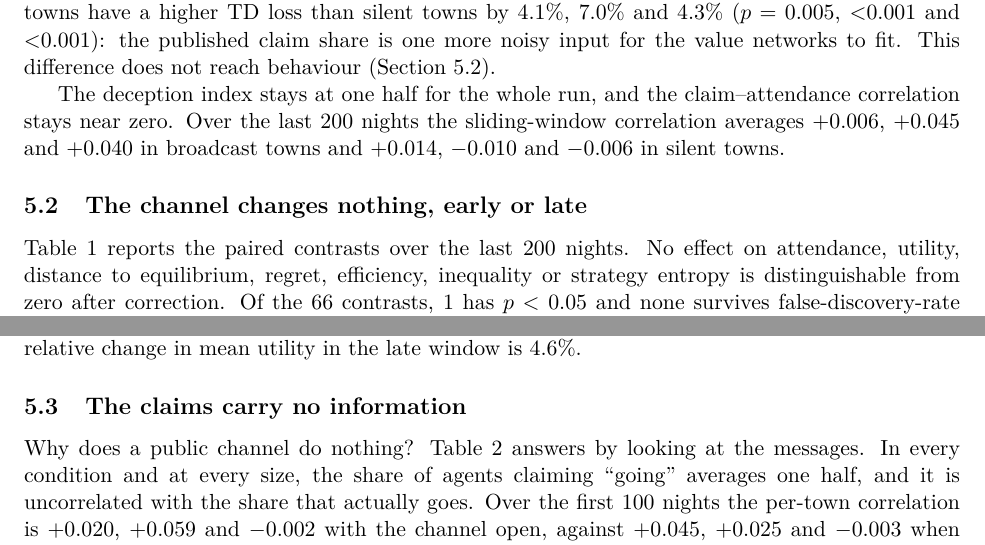
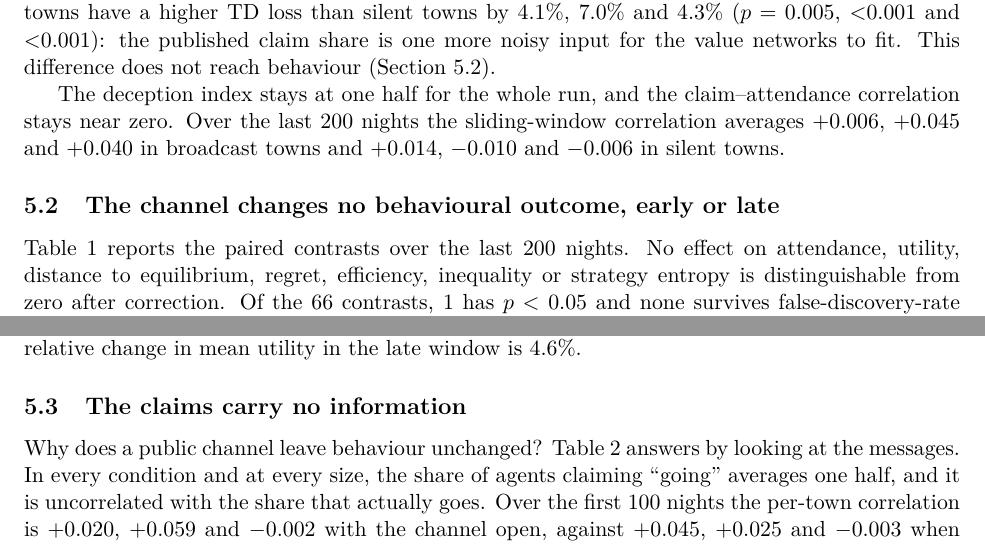
Before and after one commit to FABASTIC/ElFarolProblem, a LaTeX paper (paper/main.tex): two parts of pages 5 and 7 of 13, joined at a grey line, cut so that both start at the same text. Compiled offline with pdfLaTeX.

Commit message:
paper: scope the null result to behavioural outcomes
List the behavioural outcomes the channel leaves unchanged instead of
saying it changes none of the outcomes measured, since the late TD
loss does differ between conditions.

Co-Authored-By: Claude Opus 5.5 <noreply@anthropic.com>

```diff
--- a/paper/main.tex
+++ b/paper/main.tex
@@ -127,7 +127,7 @@ The deception index stays at one half for the whole run, and the claim--attendan
   \label{fig:learning}
 \end{figure}
 
-\subsection{The channel changes nothing, early or late}\label{sec:null}
+\subsection{The channel changes no behavioural outcome, early or late}\label{sec:null}
 
 Table~\ref{tab:contrast} reports the paired contrasts over the last \rnightsLate{} nights. No effect on attendance, utility, distance to equilibrium, regret, efficiency, inequality or strategy entropy is distinguishable from zero after correction. Of the \rnTestsLate{} contrasts, \rnNominalLate{} has $p < 0.05$ and none survives false-discovery-rate control (smallest $q = \rminQLate$). The same holds over all \rnightsLong{} nights (\rnNominalLong{} nominal, none surviving, smallest $q = \rminQLong$) and over the first \rnightsShort{} nights (\rnNominalShort{} nominal, none surviving, smallest $q = \rminQShort$); Appendix~\ref{app:tables} gives both tables. Figure~\ref{fig:contrast} shows the intervals for all three windows. The largest relative change in mean utility in the late window is \rmaxUtilPctLate\%.
 
@@ -157,7 +157,7 @@ Table~\ref{tab:contrast} reports the paired contrasts over the last \rnightsLate
 
 \subsection{The claims carry no information}
 
-Why does a public channel do nothing? Table~\ref{tab:information} answers by looking at the messages. In every condition and at every size, the share of agents claiming ``going'' averages one half, and it is uncorrelated with the share that actually goes. Over the first \rnightsShort{} nights the per-town correlation is \rcorrBcShortLXXX, \rcorrBcShortC{} and \rcorrBcShortCL{} with the channel open, against \rcorrCtlShortLXXX, \rcorrCtlShortC{} and \rcorrCtlShortCL{} when nobody listens. Over the last \rnightsLate{} nights it is \rcorrBcLateLXXX, \rcorrBcLateC{} and \rcorrBcLateCL{}, against \rcorrCtlLateLXXX, \rcorrCtlLateC{} and \rcorrCtlLateCL. None of the paired differences is significant (late window: $p = \rcorrPLateLXXX$, $\rcorrPLateC$ and $\rcorrPLateCL$). Broadcast towns lean slightly positive late in training, but the effect is small, inconsistent across seeds and not distinguishable from zero. An agent that conditioned on $b_t$ would learn almost nothing from it, and the right panel of Figure~\ref{fig:minds} shows the resulting cloud.
+Why does a public channel leave behaviour unchanged? Table~\ref{tab:information} answers by looking at the messages. In every condition and at every size, the share of agents claiming ``going'' averages one half, and it is uncorrelated with the share that actually goes. Over the first \rnightsShort{} nights the per-town correlation is \rcorrBcShortLXXX, \rcorrBcShortC{} and \rcorrBcShortCL{} with the channel open, against \rcorrCtlShortLXXX, \rcorrCtlShortC{} and \rcorrCtlShortCL{} when nobody listens. Over the last \rnightsLate{} nights it is \rcorrBcLateLXXX, \rcorrBcLateC{} and \rcorrBcLateCL{}, against \rcorrCtlLateLXXX, \rcorrCtlLateC{} and \rcorrCtlLateCL. None of the paired differences is significant (late window: $p = \rcorrPLateLXXX$, $\rcorrPLateC$ and $\rcorrPLateCL$). Broadcast towns lean slightly positive late in training, but the effect is small, inconsistent across seeds and not distinguishable from zero. An agent that conditioned on $b_t$ would learn almost nothing from it, and the right panel of Figure~\ref{fig:minds} shows the resulting cloud.
 
 \begin{table}[tbp]
   \centering
```
Also changed, not shown: paper/main.tex (2 more changed lines).
